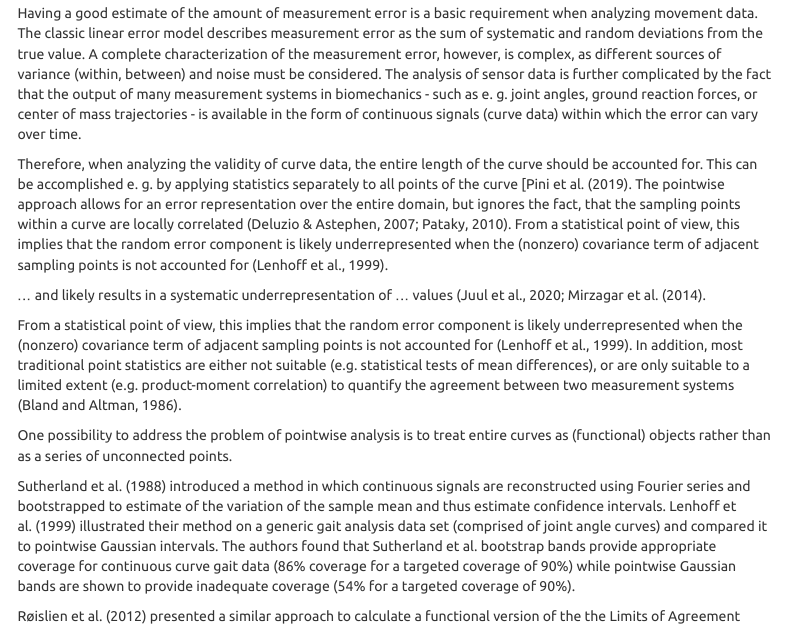
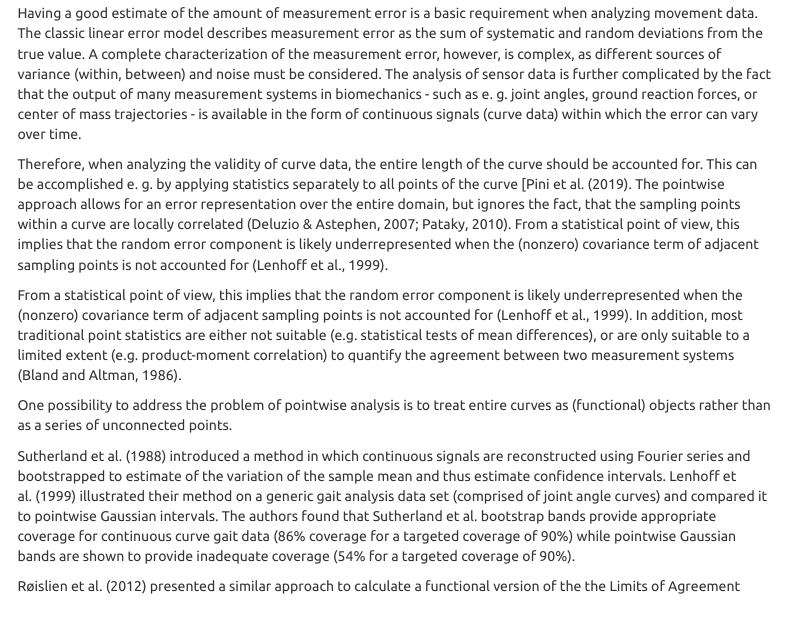
Before and after one commit to koda86/floa, an R Markdown document (paper.Rmd): the page in a window 1100 px wide, from 1140 px down. Rendered offline with R 4.5, knitr and Pandoc, with nearby package versions; menus at the side of the page are left out.

```diff
--- a/paper.Rmd
+++ b/paper.Rmd
@@ -79,7 +79,7 @@
 
 Therefore, when analyzing the validity of curve data, the entire length of the curve should be accounted for. This can be accomplished e. g. by applying statistics separately to all points of the curve [Pini et al. (2019). The pointwise approach allows for an error representation over the entire domain, but ignores the fact, that the sampling points within a curve are locally correlated (Deluzio & Astephen, 2007; Pataky, 2010). From a statistical point of view, this implies that the random error component is likely underrepresented when the (nonzero) covariance term of adjacent sampling points is not accounted for (Lenhoff et al., 1999).
 
-... and likely results in a systematic underrepresentation of ... values (Juul et al., 2020; Mirzagar et al. (2014).
+<!-- ... and likely results in a systematic underrepresentation of ... values (Juul et al., 2020; Mirzagar et al. (2014). -->
 
 <!-- https://mjskay.github.io/ggdist/reference/curve_interval.html -->
 <!-- Hier referenzierte Paper u. a.  -->
```
Also changed, not shown: paper.Rmd (2 more changed lines).
